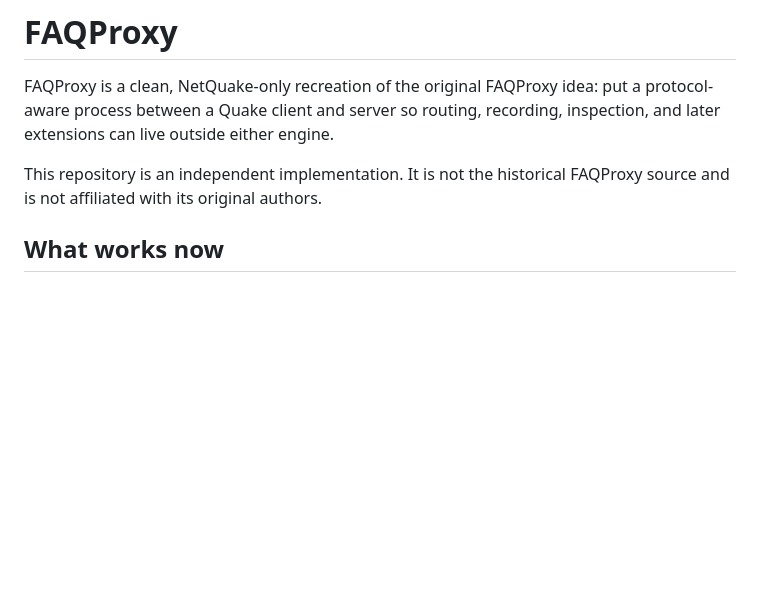
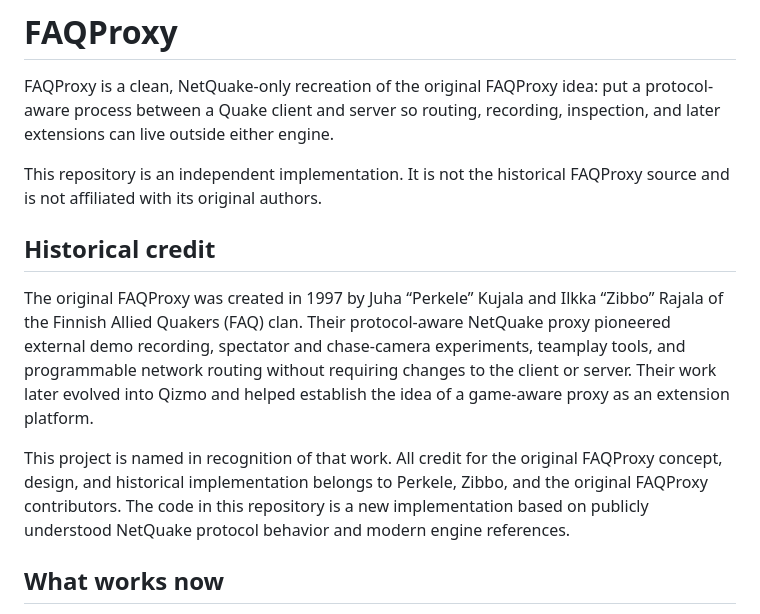
Before and after one commit to timbergeron/faqproxy, a Markdown page: README.md, the part around the change. GitHub-like rendering; blank space fills up the shorter version.

Commit message:
Credit the original FAQProxy authors

```diff
--- a/README.md
+++ b/README.md
@@ -3,6 +3,12 @@
 FAQProxy is a clean, NetQuake-only recreation of the original FAQProxy idea: put a protocol-aware process between a Quake client and server so routing, recording, inspection, and later extensions can live outside either engine.
 
 This repository is an independent implementation. It is not the historical FAQProxy source and is not affiliated with its original authors.
+
+## Historical credit
+
+The original FAQProxy was created in 1997 by Juha “Perkele” Kujala and Ilkka “Zibbo” Rajala of the Finnish Allied Quakers (FAQ) clan. Their protocol-aware NetQuake proxy pioneered external demo recording, spectator and chase-camera experiments, teamplay tools, and programmable network routing without requiring changes to the client or server. Their work later evolved into Qizmo and helped establish the idea of a game-aware proxy as an extension platform.
+
+This project is named in recognition of that work. All credit for the original FAQProxy concept, design, and historical implementation belongs to Perkele, Zibbo, and the original FAQProxy contributors. The code in this repository is a new implementation based on publicly understood NetQuake protocol behavior and modern engine references.
 
 ## What works now
 
```
